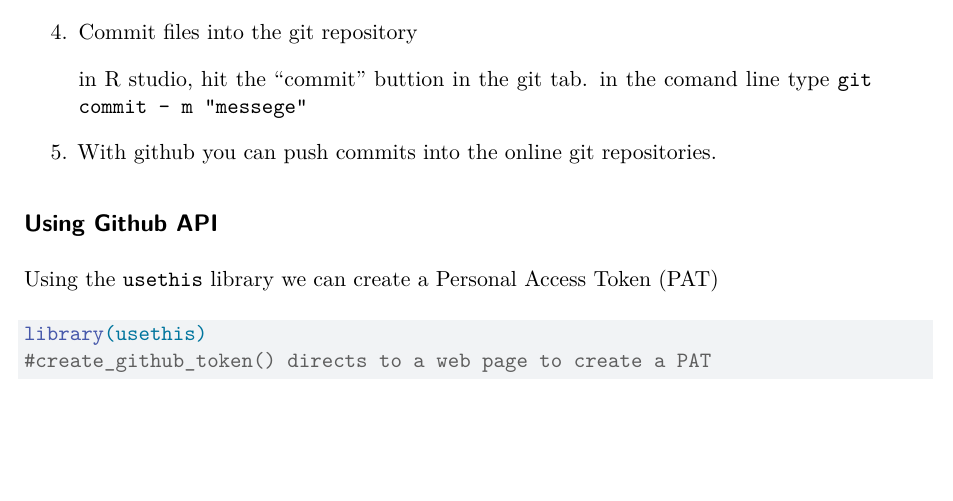
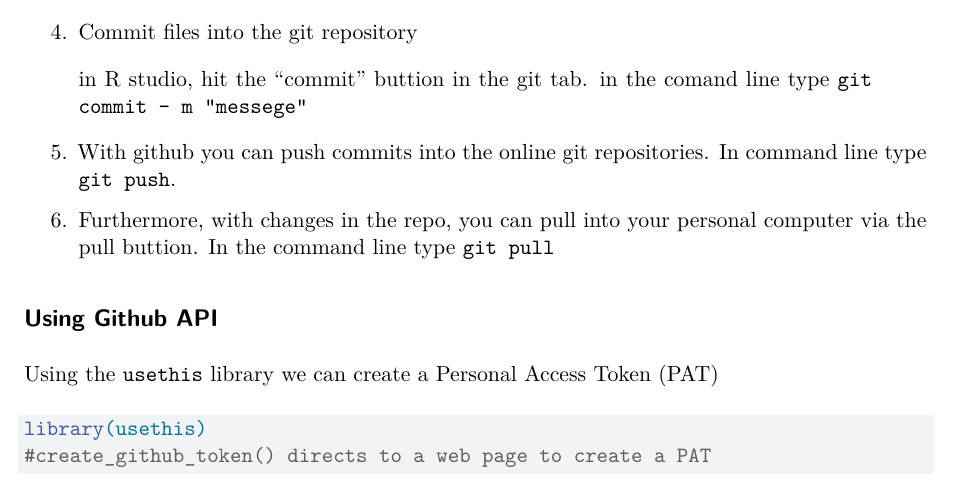
Before and after one commit to MaxSWang591/bimm143_github, a Quarto document (lab 15/lab15.qmd): part of the page before the commit and part of page 1 of 2 after it, cut so that both start at the same text, the shorter picture padded with empty space. Rendered offline with R 4.5, knitr and Pandoc in place of Quarto, then LaTeX, with nearby package versions.

```diff
--- a/lab 15/lab15.qmd
+++ b/lab 15/lab15.qmd
@@ -23,7 +23,11 @@
 
 > in R studio, hit the "commit" buttion in the git tab. in the comand line type `git commit - m "messege"`
 
-5. With github you can push commits into the online git repositories.
+5. With github you can push commits into the online git repositories. In command line type `git push`.
+
+6. Furthermore, with changes in the repo, you can pull into your personal computer via the pull buttion. In the command line type `git pull`
+
+
 
 ## Using Github API
 
```
Also changed, not shown: README.md.
